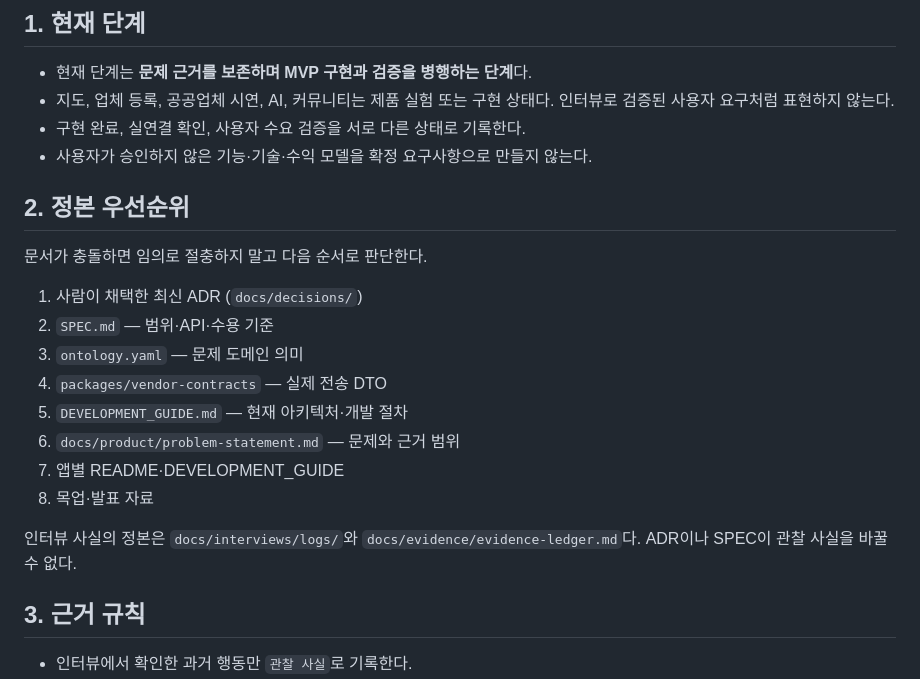
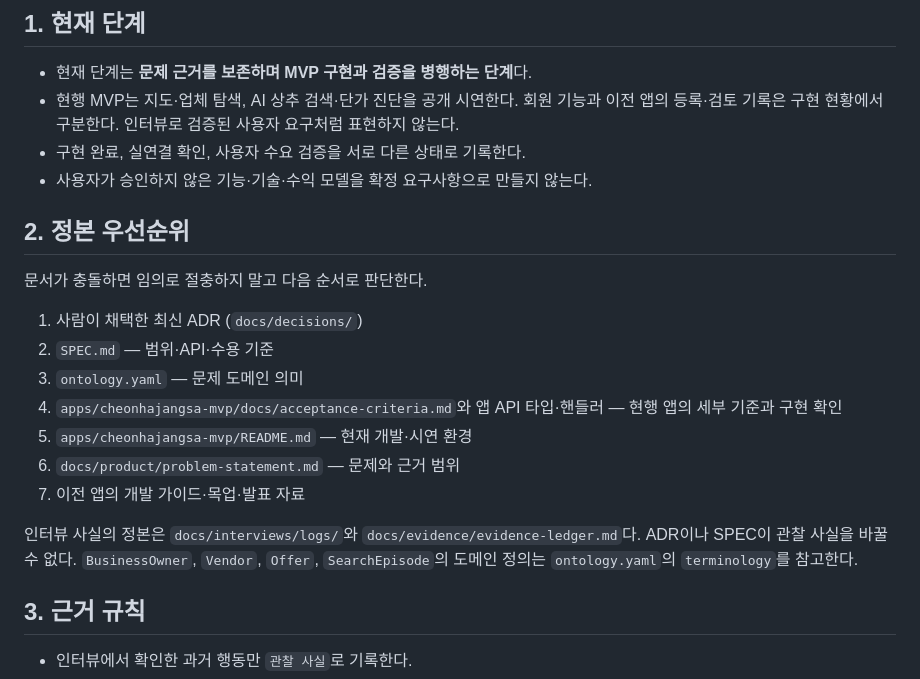
Before and after one commit to ukhansh3/small-business-inventory-ai, a Markdown page: AGENTS.md, the part around one of its changes. GitHub-like rendering.

```diff
--- a/AGENTS.md
+++ b/AGENTS.md
@@ -5,7 +5,7 @@
 ## 1. 현재 단계
 
 - 현재 단계는 **문제 근거를 보존하며 MVP 구현과 검증을 병행하는 단계**다.
-- 지도, 업체 등록, 공공업체 시연, AI, 커뮤니티는 제품 실험 또는 구현 상태다. 인터뷰로 검증된 사용자 요구처럼 표현하지 않는다.
+- 현행 MVP는 지도·업체 탐색, AI 상추 검색·단가 진단을 공개 시연한다. 회원 기능과 이전 앱의 등록·검토 기록은 구현 현황에서 구분한다. 인터뷰로 검증된 사용자 요구처럼 표현하지 않는다.
 - 구현 완료, 실연결 확인, 사용자 수요 검증을 서로 다른 상태로 기록한다.
 - 사용자가 승인하지 않은 기능·기술·수익 모델을 확정 요구사항으로 만들지 않는다.
 
@@ -16,13 +16,12 @@
 1. 사람이 채택한 최신 ADR (`docs/decisions/`)
 2. `SPEC.md` — 범위·API·수용 기준
 3. `ontology.yaml` — 문제 도메인 의미
-4. `packages/vendor-contracts` — 실제 전송 DTO
-5. `DEVELOPMENT_GUIDE.md` — 현재 아키텍처·개발 절차
+4. `apps/cheonhajangsa-mvp/docs/acceptance-criteria.md`와 앱 API 타입·핸들러 — 현행 앱의 세부 기준과 구현 확인
+5. `apps/cheonhajangsa-mvp/README.md` — 현재 개발·시연 환경
 6. `docs/product/problem-statement.md` — 문제와 근거 범위
-7. 앱별 README·DEVELOPMENT_GUIDE
-8. 목업·발표 자료
+7. 이전 앱의 개발 가이드·목업·발표 자료
 
-인터뷰 사실의 정본은 `docs/interviews/logs/`와 `docs/evidence/evidence-ledger.md`다. ADR이나 SPEC이 관찰 사실을 바꿀 수 없다.
+인터뷰 사실의 정본은 `docs/interviews/logs/`와 `docs/evidence/evidence-ledger.md`다. ADR이나 SPEC이 관찰 사실을 바꿀 수 없다. `BusinessOwner`, `Vendor`, `Offer`, `SearchEpisode`의 도메인 정의는 `ontology.yaml`의 `terminology`를 참고한다.
 
 ## 3. 근거 규칙
 
```
Also changed, not shown: other parts of AGENTS.md (+20 -29 lines).
